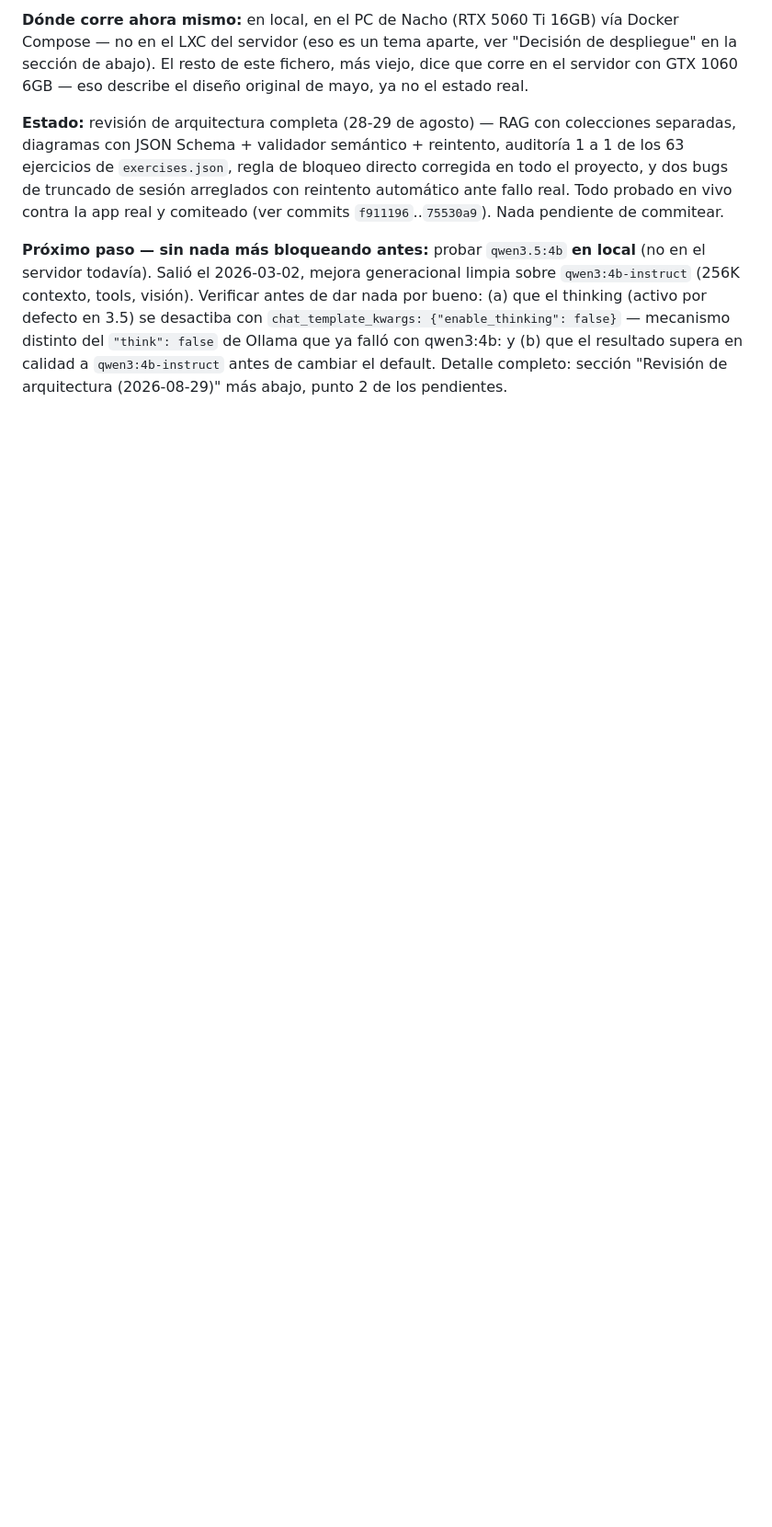
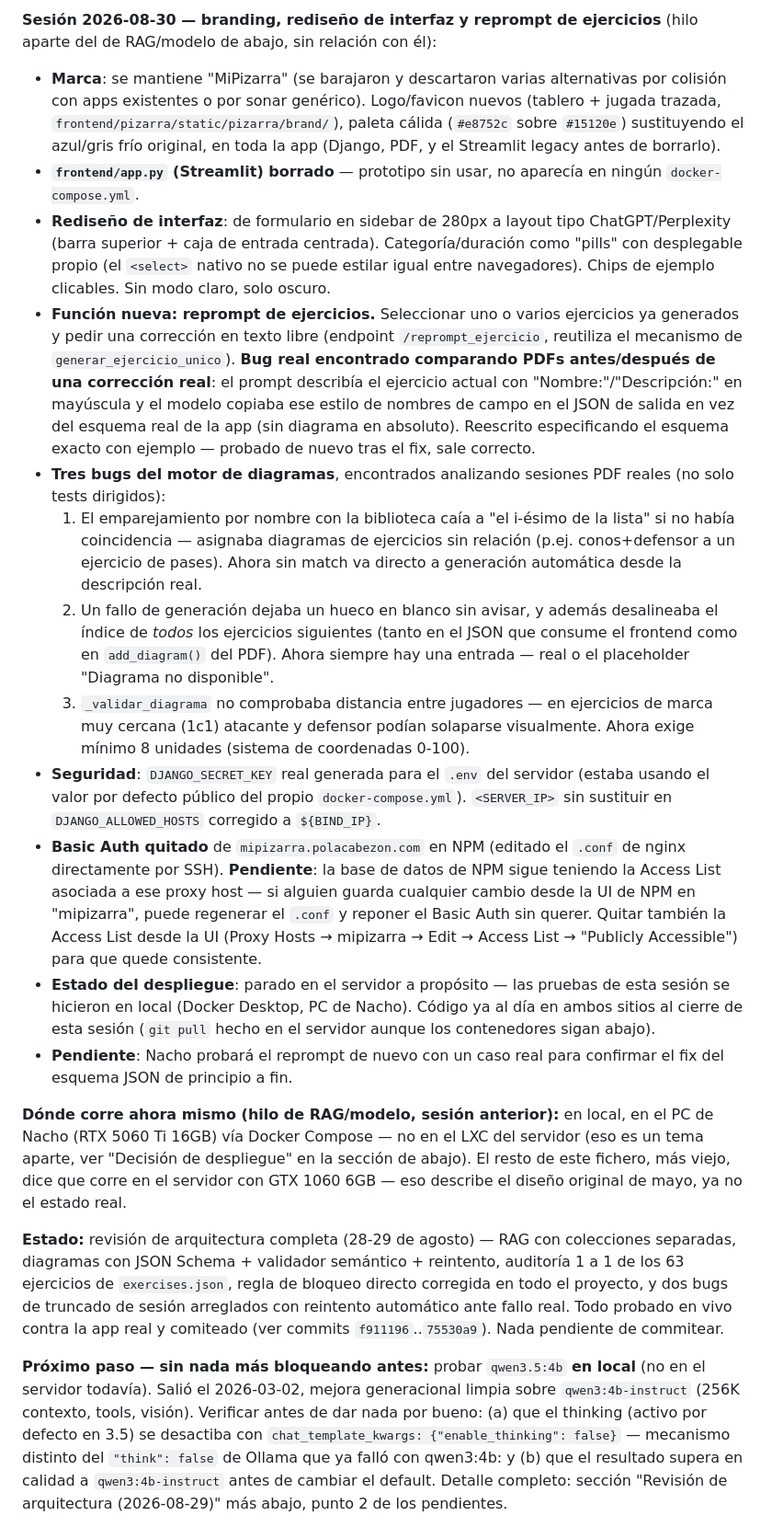
Before and after one commit to NachoPola16/mipizarra, a Markdown page: SIGUIENTE.md, the part around one of its changes. Shown at 92% size. Drawn GitHub-style; blank space fills up the shorter version.

Commit message:
docs: documentar sesion de branding, rediseno y reprompt de ejercicios (2026-08-30)

```diff
--- a/SIGUIENTE.md
+++ b/SIGUIENTE.md
@@ -6,5 +6,56 @@
 
-**Dónde corre ahora mismo:** en local, en el PC de Nacho (RTX 5060 Ti 16GB) vía
+**Sesión 2026-08-30 — branding, rediseño de interfaz y reprompt de ejercicios**
+(hilo aparte del de RAG/modelo de abajo, sin relación con él):
+
+- **Marca**: se mantiene "MiPizarra" (se barajaron y descartaron varias alternativas
+  por colisión con apps existentes o por sonar genérico). Logo/favicon nuevos
+  (tablero + jugada trazada, `frontend/pizarra/static/pizarra/brand/`), paleta
+  cálida (`#e8752c` sobre `#15120e`) sustituyendo el azul/gris frío original, en
+  toda la app (Django, PDF, y el Streamlit legacy antes de borrarlo).
+- **`frontend/app.py` (Streamlit) borrado** — prototipo sin usar, no aparecía en
+  ningún `docker-compose.yml`.
+- **Rediseño de interfaz**: de formulario en sidebar de 280px a layout tipo
+  ChatGPT/Perplexity (barra superior + caja de entrada centrada). Categoría/duración
+  como "pills" con desplegable propio (el `<select>` nativo no se puede estilar
+  igual entre navegadores). Chips de ejemplo clicables. Sin modo claro, solo oscuro.
+- **Función nueva: reprompt de ejercicios.** Seleccionar uno o varios ejercicios ya
+  generados y pedir una corrección en texto libre (endpoint `/reprompt_ejercicio`,
+  reutiliza el mecanismo de `generar_ejercicio_unico`). **Bug real encontrado
+  comparando PDFs antes/después de una corrección real**: el prompt describía el
+  ejercicio actual con "Nombre:"/"Descripción:" en mayúscula y el modelo copiaba
+  ese estilo de nombres de campo en el JSON de salida en vez del esquema real de la
+  app (sin diagrama en absoluto). Reescrito especificando el esquema exacto con
+  ejemplo — probado de nuevo tras el fix, sale correcto.
+- **Tres bugs del motor de diagramas**, encontrados analizando sesiones PDF reales
+  (no solo tests dirigidos):
+  1. El emparejamiento por nombre con la biblioteca caía a "el i-ésimo de la lista"
+     si no había coincidencia — asignaba diagramas de ejercicios sin relación
+     (p.ej. conos+defensor a un ejercicio de pases). Ahora sin match va directo a
+     generación automática desde la descripción real.
+  2. Un fallo de generación dejaba un hueco en blanco sin avisar, y además
+     desalineaba el índice de *todos* los ejercicios siguientes (tanto en el JSON
+     que consume el frontend como en `add_diagram()` del PDF). Ahora siempre hay
+     una entrada — real o el placeholder "Diagrama no disponible".
+  3. `_validar_diagrama` no comprobaba distancia entre jugadores — en ejercicios de
+     marca muy cercana (1c1) atacante y defensor podían solaparse visualmente.
+     Ahora exige mínimo 8 unidades (sistema de coordenadas 0-100).
+- **Seguridad**: `DJANGO_SECRET_KEY` real generada para el `.env` del servidor
+  (estaba usando el valor por defecto público del propio `docker-compose.yml`).
+  `<SERVER_IP>` sin sustituir en `DJANGO_ALLOWED_HOSTS` corregido a `${BIND_IP}`.
+- **Basic Auth quitado** de `mipizarra.polacabezon.com` en NPM (editado el `.conf`
+  de nginx directamente por SSH). **Pendiente**: la base de datos de NPM sigue
+  teniendo la Access List asociada a ese proxy host — si alguien guarda cualquier
+  cambio desde la UI de NPM en "mipizarra", puede regenerar el `.conf` y reponer el
+  Basic Auth sin querer. Quitar también la Access List desde la UI (Proxy Hosts →
+  mipizarra → Edit → Access List → "Publicly Accessible") para que quede consistente.
+- **Estado del despliegue**: parado en el servidor a propósito — las pruebas de esta
+  sesión se hicieron en local (Docker Desktop, PC de Nacho). Código ya al día en
+  ambos sitios al cierre de esta sesión (`git pull` hecho en el servidor aunque los
+  contenedores sigan abajo).
+- **Pendiente**: Nacho probará el reprompt de nuevo con un caso real para confirmar
+  el fix del esquema JSON de principio a fin.
+
+**Dónde corre ahora mismo (hilo de RAG/modelo, sesión anterior):** en local, en el PC de Nacho (RTX 5060 Ti 16GB) vía
 Docker Compose — no en el LXC del servidor (eso es un tema aparte, ver "Decisión de
 despliegue" en la sección de abajo). El resto de este fichero, más viejo, dice que
 corre en el servidor con GTX 1060 6GB — eso describe el diseño original de mayo,
```
Also changed, not shown: other parts of SIGUIENTE.md (+1 -1 lines).
